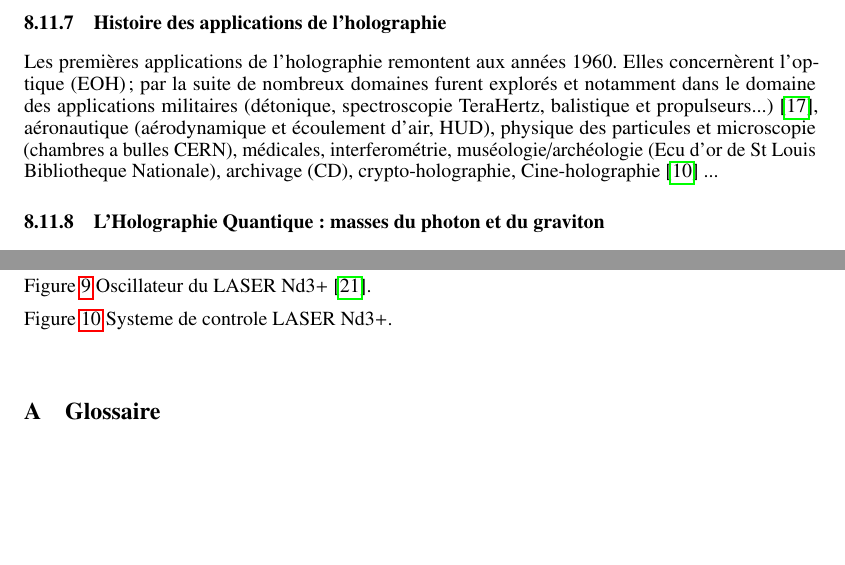
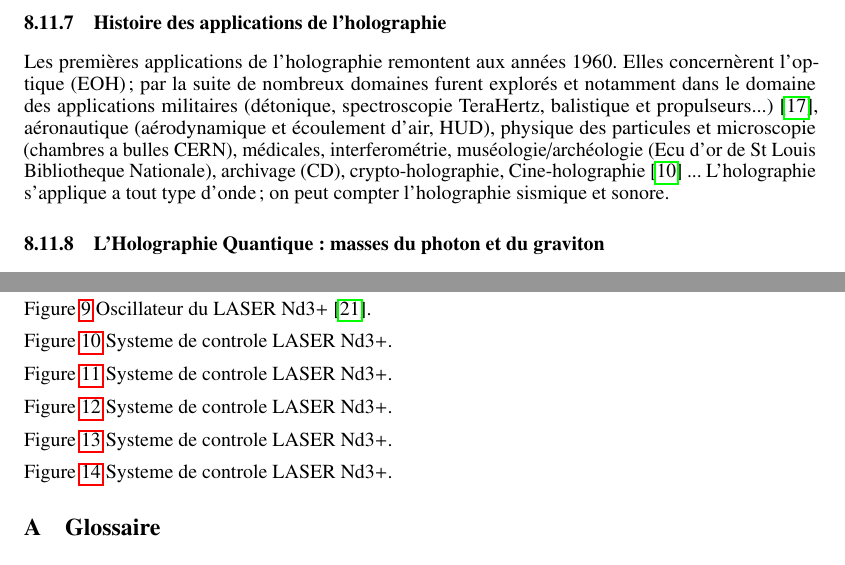
Before and after one commit to hol137/retour-au-cosmos, a LaTeX document (test.tex): two parts of pages 52 and 55 of 72, joined at a grey line, cut so that both start at the same text, the shorter picture padded with empty space. Compiled offline with pdfLaTeX.

Commit message:
Update test.tex

```diff
--- a/test.tex
+++ b/test.tex
@@ -1757,7 +1757,7 @@ Plus fondamentalement, du fait de l'universalité de l'holographie il fallait in
 \subsubsection{Histoire des applications de l'holographie}
 
 Les premières applications de l'holographie remontent aux années 1960. Elles concernèrent l'optique (EOH); par la suite de nombreux domaines furent explorés et notamment dans le domaine des applications militaires (détonique, spectroscopie TeraHertz, balistique et propulseurs...) \cite{ISL}, aéronautique (aérodynamique et écoulement d'air, HUD), physique des particules et microscopie (chambres a bulles CERN), médicales, interferométrie, muséologie/archéologie (Ecu d'or de St Louis Bibliotheque Nationale), archivage (CD), crypto-holographie, Cine-holographie \cite{Bjelkhagen} ...
-
+L'holographie s'applique a tout type d'onde; on peut compter l'holographie sismique et sonore.
 
 
 \subsubsection{L'Holographie Quantique : masses du photon et du graviton}
@@ -1867,7 +1867,13 @@ Figure \ref{fig:9:figure9} Oscillateur du LASER Nd3+ \cite{Lecompte}.
 
 Figure \ref{fig:10:figure10} Systeme de controle  LASER Nd3+.
 
-
+Figure \ref{fig:11:figure11} Systeme de controle  LASER Nd3+.
+
+Figure \ref{fig:12:figure12} Systeme de controle  LASER Nd3+.
+
+Figure \ref{fig:13:figure13} Systeme de controle  LASER Nd3+.
+
+Figure \ref{fig:14:figure14} Systeme de controle  LASER Nd3+.
 
 
 \begin{appendix}
```
Also changed, not shown: test.tex (6 more changed lines).
